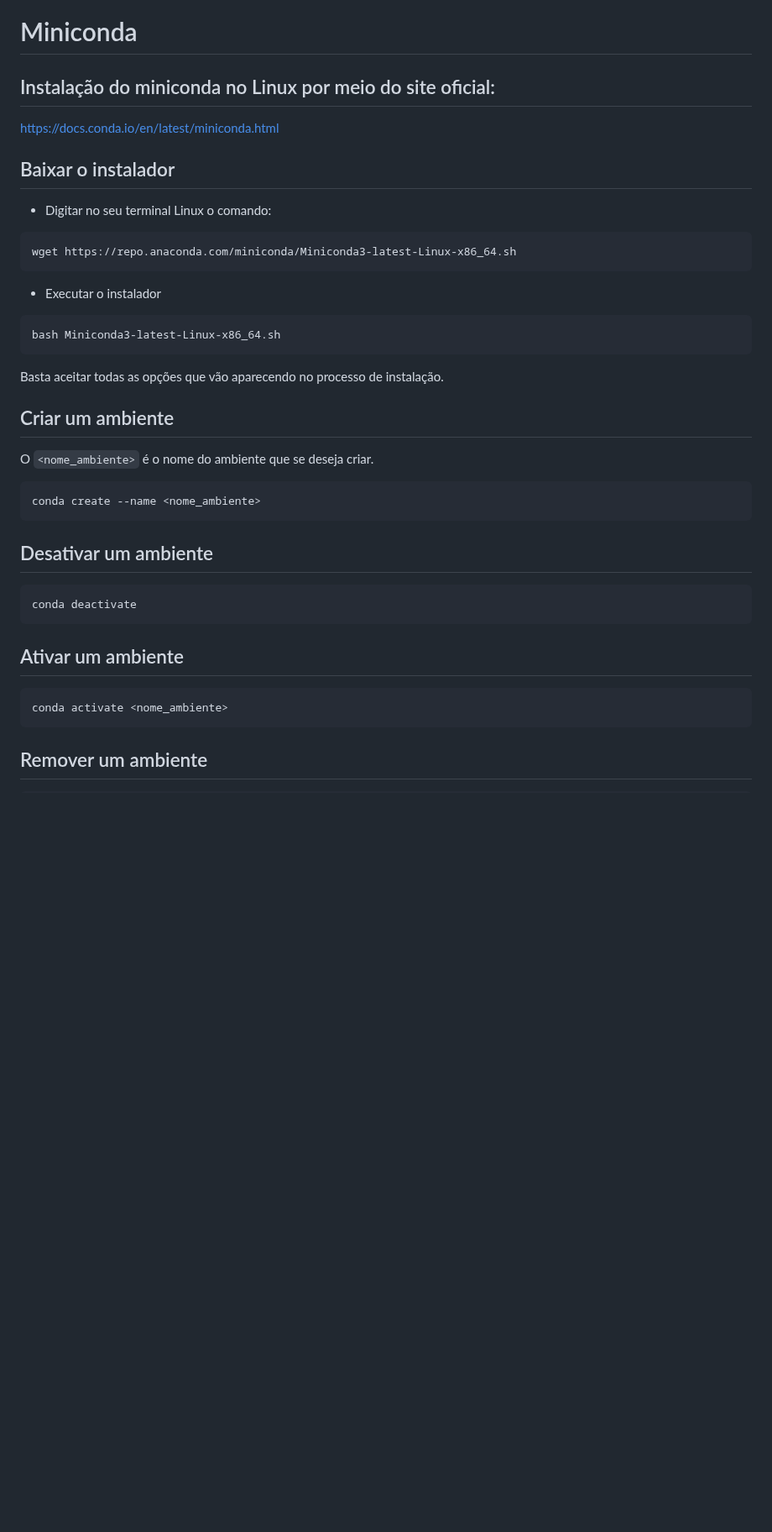
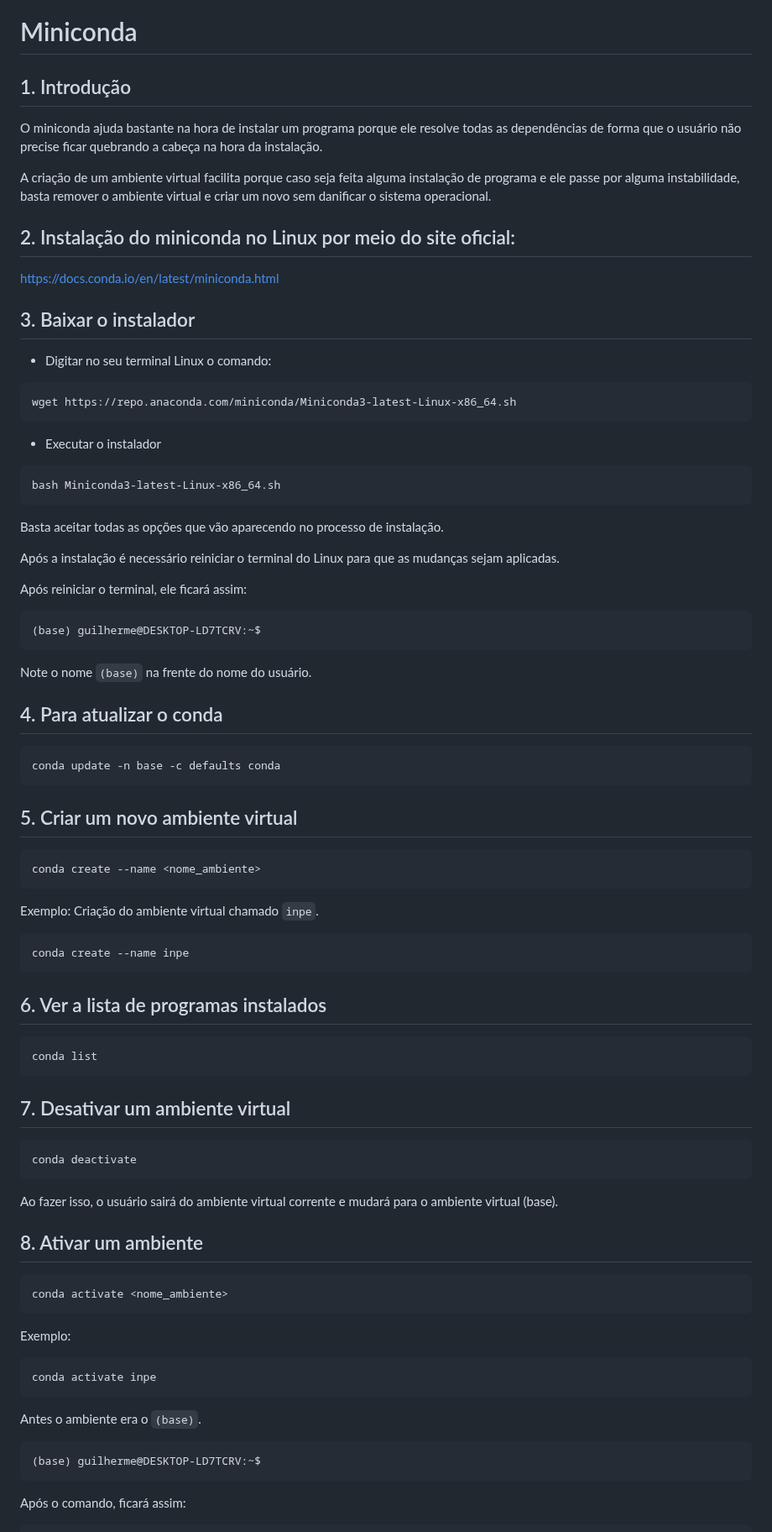
Before and after one commit to jgmsantos/homepage, a Markdown page: pages/tutoriais/miniconda.md, the part around one of its changes. Shown at 84% size. GitHub-like rendering; blank space fills up the shorter version.

````diff
--- a/pages/tutoriais/miniconda.md
+++ b/pages/tutoriais/miniconda.md
@@ -1,11 +1,17 @@
 Miniconda
 ============
 
-## Instalação do miniconda no Linux por meio do site oficial:
+## 1. Introdução
+
+O miniconda ajuda bastante na hora de instalar um programa porque ele resolve todas as dependências de forma que o usuário não precise ficar quebrando a cabeça na hora da instalação.
+
+A criação de um ambiente virtual facilita porque caso seja feita alguma instalação de programa e ele passe por alguma instabilidade, basta remover o ambiente virtual e criar um novo sem danificar o sistema operacional.
+
+## 2. Instalação do miniconda no Linux por meio do site oficial:
 
 [https://docs.conda.io/en/latest/miniconda.html](https://docs.conda.io/en/latest/miniconda.html)
 
-## Baixar o instalador
+## 3. Baixar o instalador
 
 + Digitar no seu terminal Linux o comando:
 
@@ -21,22 +27,63 @@ bash Miniconda3-latest-Linux-x86_64.sh
 
 Basta aceitar todas as opções que vão aparecendo no processo de instalação.
 
-## Criar um ambiente
+Após a instalação é necessário reiniciar o terminal do Linux para que as mudanças sejam aplicadas.
 
-O `<nome_ambiente>` é o nome do ambiente que se deseja criar.
+Após reiniciar o terminal, ele ficará assim:
+
+```bash
+(base) guilherme@DESKTOP-LD7TCRV:~$
+```
+
+Note o nome `(base)` na frente do nome do usuário.
+
+## 4. Para atualizar o conda
+
+```bash
+conda update -n base -c defaults conda
+```
+
+## 5. Criar um novo ambiente virtual
 
 ```bash
 conda create --name <nome_ambiente>
 ```
 
-## Desativar um ambiente
+Exemplo: Criação do ambiente virtual chamado `inpe`.
+
+```bash
+conda create --name inpe
+```
+## 6. Ver a lista de programas instalados
+
+```bash
+conda list
+```
+
+## 7. Desativar um ambiente virtual
 
 ```bash
 conda deactivate
 ```
-## Ativar um ambiente
+
+Ao fazer isso, o usuário sairá do ambiente virtual corrente e mudará para o ambiente virtual (base).
+
+## 8. Ativar um ambiente
 
 ```bash
 conda activate <nome_ambiente>
 ```
-## Remover um ambiente
+
+Exemplo:
+
+```bash
+conda activate inpe
+```
+Antes o ambiente era o `(base)`.
+
+```bash
+(base) guilherme@DESKTOP-LD7TCRV:~$
+```
+
+Após o comando, ficará assim:
+
````
Also changed, not shown: other parts of pages/tutoriais/miniconda.md (+130 -12 lines), images/miniconda/fig01.JPG (added), images/miniconda/fig02.JPG (added).
